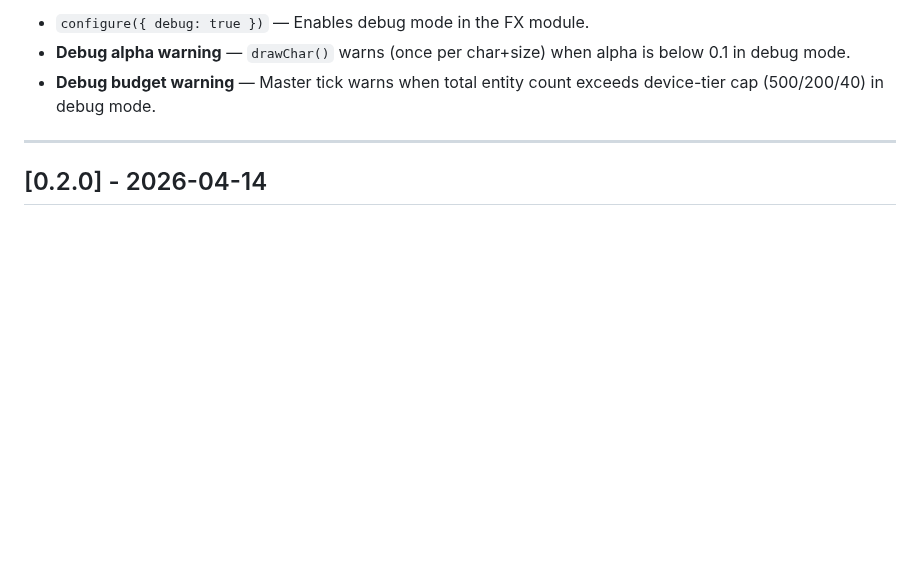
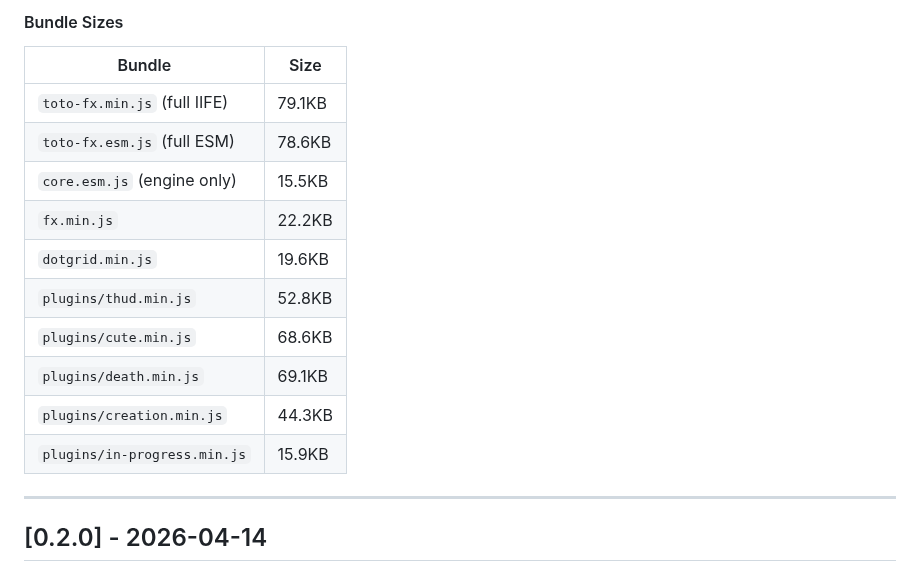
Before and after one commit to a-funk/toto-fx, a Markdown page: CHANGELOG.md, the part around one of its changes. Drawn GitHub-style; blank space fills up the shorter version.

```diff
--- a/CHANGELOG.md
+++ b/CHANGELOG.md
@@ -25,7 +46,18 @@ Three separate canvases (`animation-canvas`, `speed-lines-canvas`, `fx-canvas`)
 
-- `configure({ debug: true })` — Enables debug mode in the FX module.
-- **Debug alpha warning** — `drawChar()` warns (once per char+size) when alpha is below 0.1 in debug mode.
-- **Debug budget warning** — Master tick warns when total entity count exceeds device-tier cap (500/200/40) in debug mode.
+#### Bundle Sizes
+
+| Bundle | Size |
+|---|---|
+| `toto-fx.min.js` (full IIFE) | 79.1KB |
+| `toto-fx.esm.js` (full ESM) | 78.6KB |
+| `core.esm.js` (engine only) | 15.5KB |
+| `fx.min.js` | 22.2KB |
+| `dotgrid.min.js` | 19.6KB |
+| `plugins/thud.min.js` | 52.8KB |
+| `plugins/cute.min.js` | 68.6KB |
+| `plugins/death.min.js` | 69.1KB |
+| `plugins/creation.min.js` | 44.3KB |
+| `plugins/in-progress.min.js` | 15.9KB |
 
 ---
 
```
Also changed, not shown: other parts of CHANGELOG.md (+31 -10 lines).
